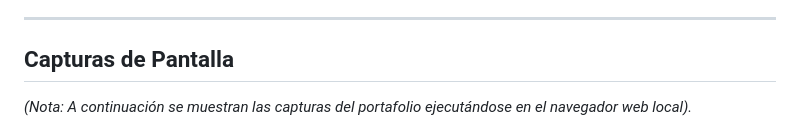
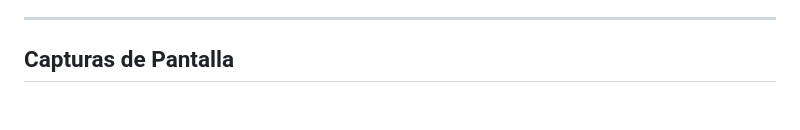
Before and after one commit to Magali-Sarai/portafolio, a Markdown page: README.md, the part around one of its changes. Rendered like a GitHub page; blank space fills up the shorter version.

```diff
--- a/README.md
+++ b/README.md
@@ -56,5 +56,4 @@ La construcción de este portafolio partió de una plantilla genérica, la cual
 
 ## Capturas de Pantalla
 
-*(Nota: A continuación se muestran las capturas del portafolio ejecutándose en el navegador web local).*
 
```
Also changed, not shown: other parts of README.md (+4 -4 lines).
